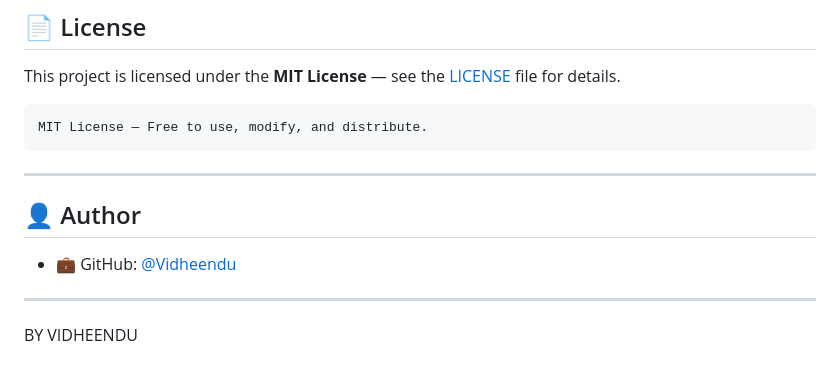
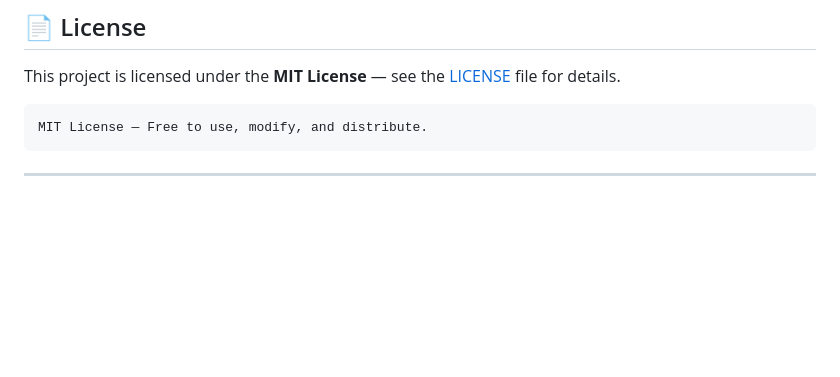
Before and after one commit to purnitpatidar02-design/ReadmeCraft, a Markdown page: README.md, the part around the change. Drawn GitHub-style; blank space fills up the shorter version.

````diff
--- a/README.md
+++ b/README.md
@@ -120,13 +120,3 @@ MIT License — Free to use, modify, and distribute.
 ```
 
 ---
-
-## 👤 Author
-
-- 💼 GitHub: [@Vidheendu](https://github.com/yourusername)
-
-
----
-
-  BY VIDHEENDU
-</p>
````
